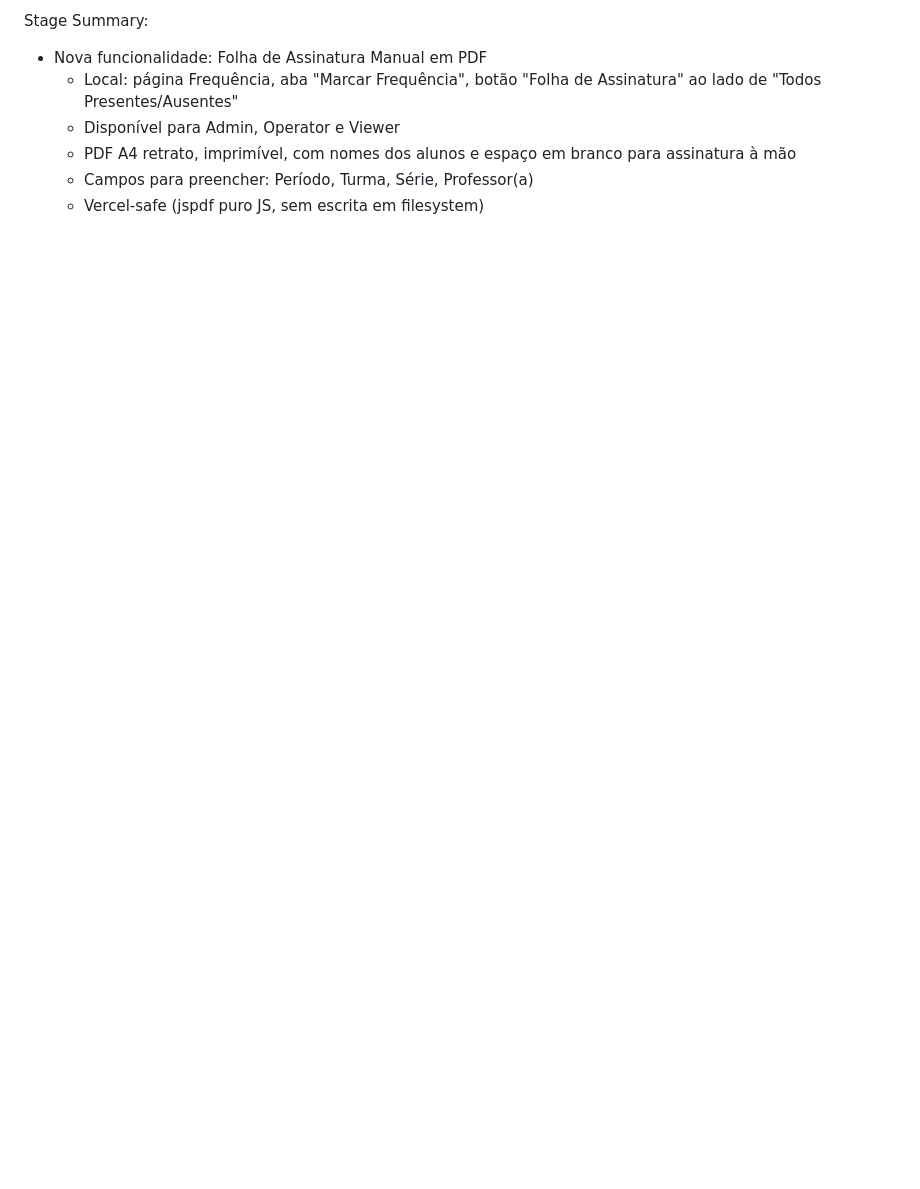
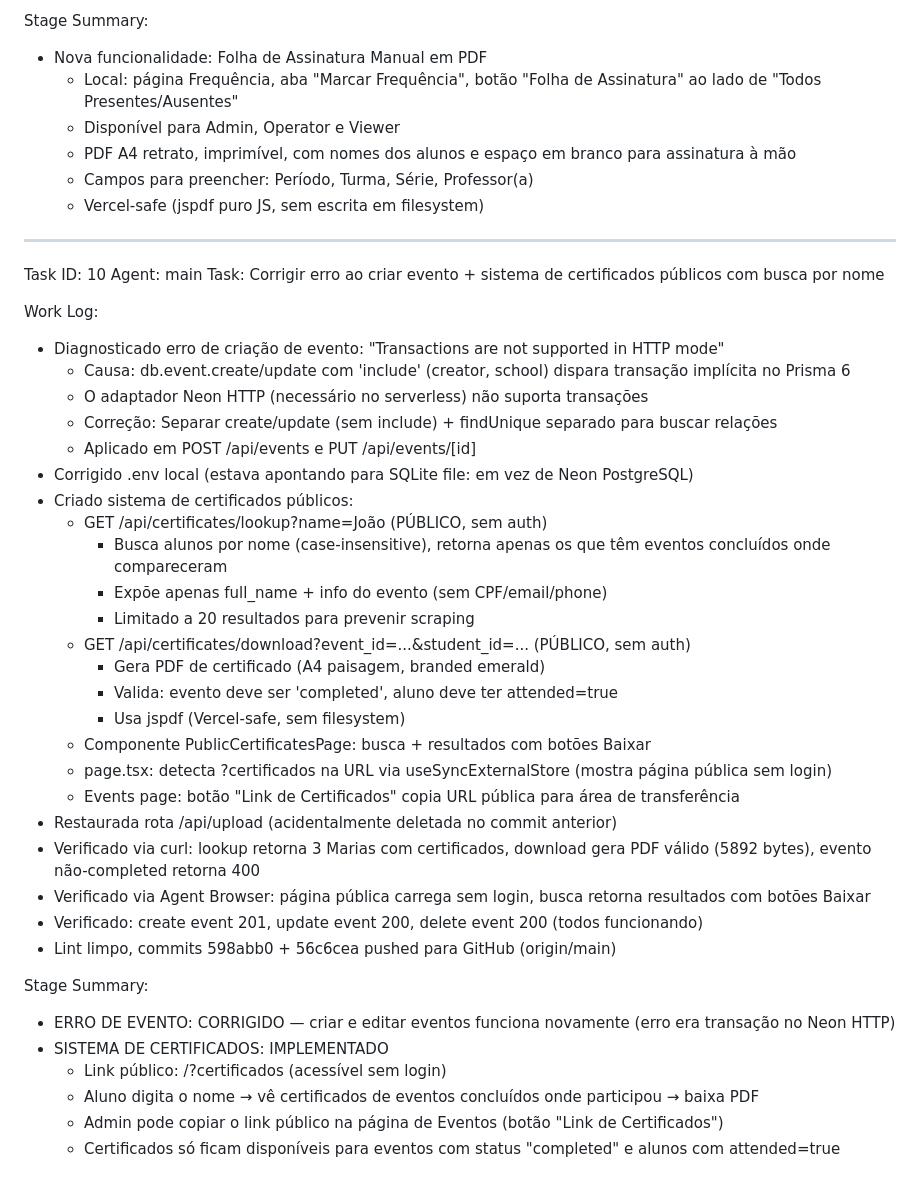
Before and after one commit to emanuellfreire88-netizen/teste-nuca, a Markdown page: worklog.md, the part around the change. GitHub-like rendering; blank space fills up the shorter version.

Commit message:
b8b3fca2-5d9b-44fc-89ac-9033295f2914

```diff
--- a/worklog.md
+++ b/worklog.md
@@ -1440,3 +1440,41 @@ Stage Summary:
   - PDF A4 retrato, imprimível, com nomes dos alunos e espaço em branco para assinatura à mão
   - Campos para preencher: Período, Turma, Série, Professor(a)
   - Vercel-safe (jspdf puro JS, sem escrita em filesystem)
+
+---
+Task ID: 10
+Agent: main
+Task: Corrigir erro ao criar evento + sistema de certificados públicos com busca por nome
+
+Work Log:
+- Diagnosticado erro de criação de evento: "Transactions are not supported in HTTP mode"
+  - Causa: db.event.create/update com 'include' (creator, school) dispara transação implícita no Prisma 6
+  - O adaptador Neon HTTP (necessário no serverless) não suporta transações
+  - Correção: Separar create/update (sem include) + findUnique separado para buscar relações
+  - Aplicado em POST /api/events e PUT /api/events/[id]
+- Corrigido .env local (estava apontando para SQLite file: em vez de Neon PostgreSQL)
+- Criado sistema de certificados públicos:
+  - GET /api/certificates/lookup?name=João (PÚBLICO, sem auth)
+    - Busca alunos por nome (case-insensitive), retorna apenas os que têm eventos concluídos onde compareceram
+    - Expõe apenas full_name + info do evento (sem CPF/email/phone)
+    - Limitado a 20 resultados para prevenir scraping
+  - GET /api/certificates/download?event_id=...&student_id=... (PÚBLICO, sem auth)
+    - Gera PDF de certificado (A4 paisagem, branded emerald)
+    - Valida: evento deve ser 'completed', aluno deve ter attended=true
+    - Usa jspdf (Vercel-safe, sem filesystem)
+  - Componente PublicCertificatesPage: busca + resultados com botões Baixar
+  - page.tsx: detecta ?certificados na URL via useSyncExternalStore (mostra página pública sem login)
+  - Events page: botão "Link de Certificados" copia URL pública para área de transferência
+- Restaurada rota /api/upload (acidentalmente deletada no commit anterior)
+- Verificado via curl: lookup retorna 3 Marias com certificados, download gera PDF válido (5892 bytes), evento não-completed retorna 400
+- Verificado via Agent Browser: página pública carrega sem login, busca retorna resultados com botões Baixar
+- Verificado: create event 201, update event 200, delete event 200 (todos funcionando)
+- Lint limpo, commits 598abb0 + 56c6cea pushed para GitHub (origin/main)
+
+Stage Summary:
+- ERRO DE EVENTO: CORRIGIDO — criar e editar eventos funciona novamente (erro era transação no Neon HTTP)
+- SISTEMA DE CERTIFICADOS: IMPLEMENTADO
+  - Link público: /?certificados (acessível sem login)
+  - Aluno digita o nome → vê certificados de eventos concluídos onde participou → baixa PDF
+  - Admin pode copiar o link público na página de Eventos (botão "Link de Certificados")
+  - Certificados só ficam disponíveis para eventos com status "completed" e alunos com attended=true
```
